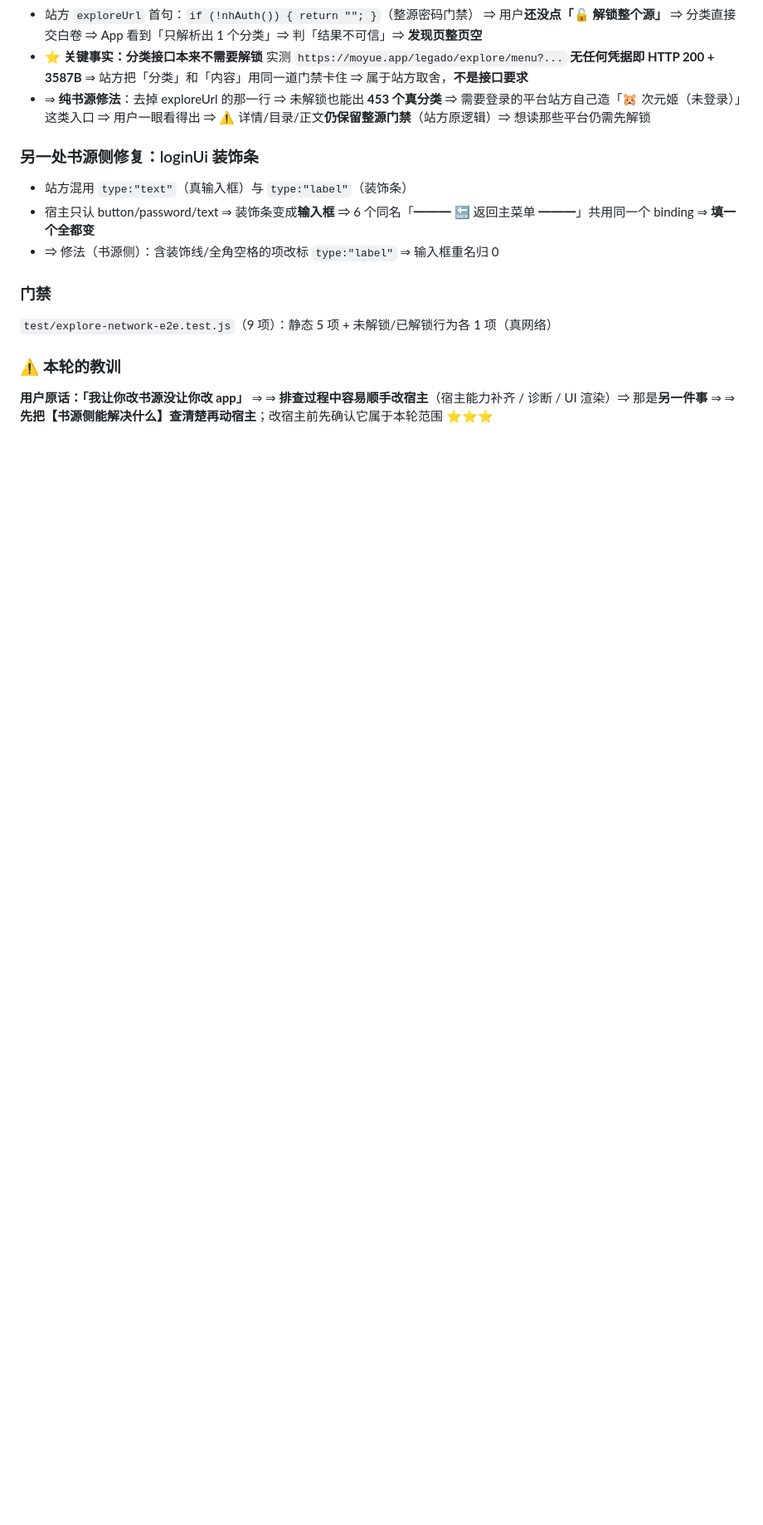
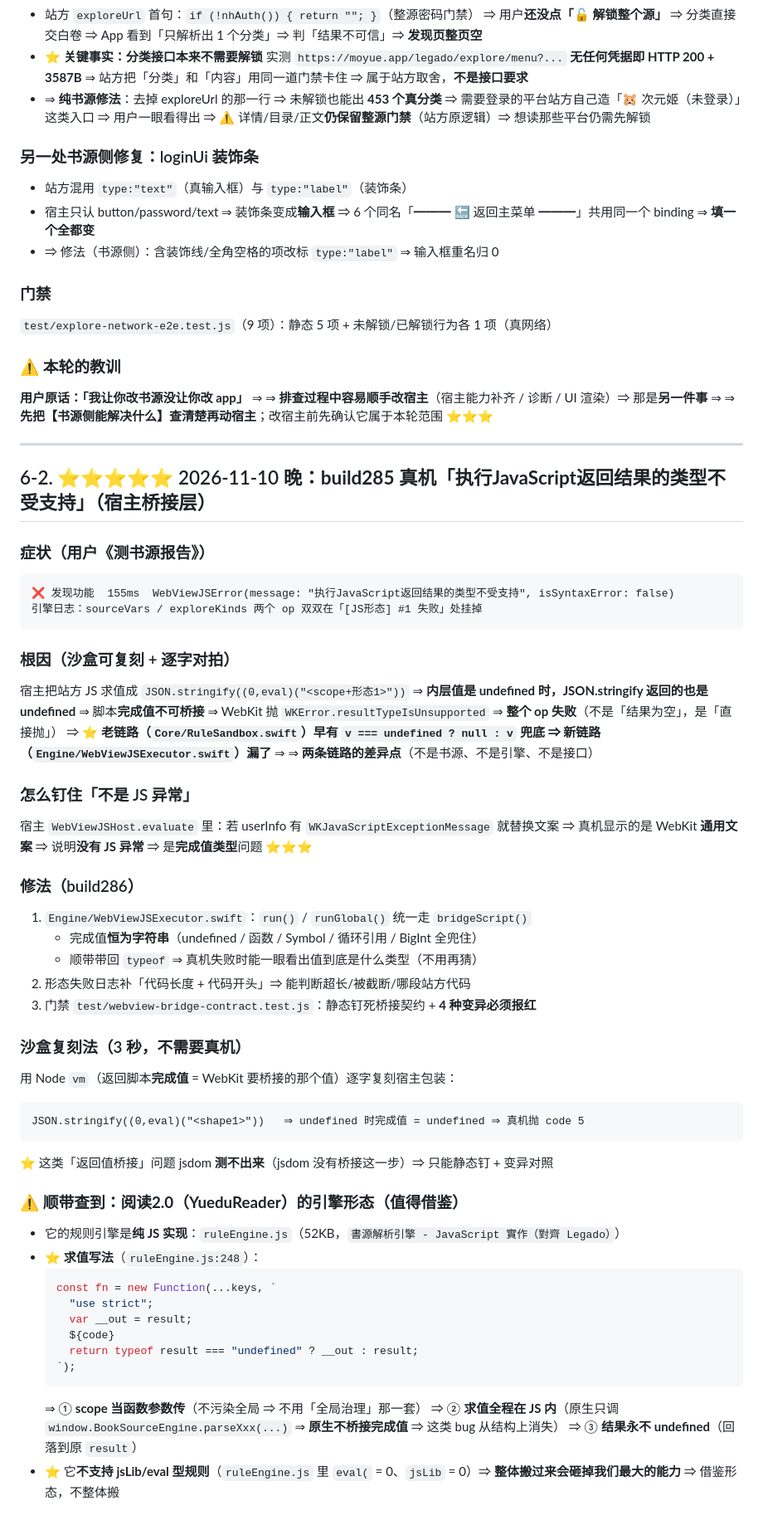
Before and after one commit to 806927125/qireaderlite, a Markdown page: 交接状态-2026-10-29.md, the part around the change. Shown at 83% size. GitHub-like rendering; blank space fills up the shorter version.

Commit message:
docs(交接): 记录 build286 宿主桥接修复 + 阅读2.0 引擎形态借鉴清单 [skip ci]

````diff
--- a/交接状态-2026-10-29.md
+++ b/交接状态-2026-10-29.md
@@ -239,3 +239,55 @@ B. source.get('token') 路线
 **用户原话：「我让你改书源没让你改 app」**
 ⇒ ⇒ **排查过程中容易顺手改宿主**（宿主能力补齐 / 诊断 / UI 渲染）⇒ 那是**另一件事**
 ⇒ ⇒ **先把【书源侧能解决什么】查清楚再动宿主**；改宿主前先确认它属于本轮范围 ⭐⭐⭐
+
+---
+
+## 6-2. ⭐⭐⭐⭐⭐ 2026-11-10 晚：**build285 真机「执行JavaScript返回结果的类型不受支持」**（宿主桥接层）
+
+### 症状（用户《测书源报告》）
+```
+❌ 发现功能  155ms  WebViewJSError(message: "执行JavaScript返回结果的类型不受支持", isSyntaxError: false)
+引擎日志：sourceVars / exploreKinds 两个 op 双双在「[JS形态] #1 失败」处挂掉
+```
+
+### 根因（沙盒可复刻 + 逐字对拍）
+宿主把站方 JS 求值成 `JSON.stringify((0,eval)("<scope+形态1>"))`
+⇒ **内层值是 undefined 时，JSON.stringify 返回的也是 undefined**
+⇒ 脚本**完成值不可桥接** ⇒ WebKit 抛 `WKError.resultTypeIsUnsupported`
+⇒ **整个 op 失败**（不是「结果为空」，是「直接抛」）
+⇒ ⭐ **老链路（`Core/RuleSandbox.swift`）早有 `v === undefined ? null : v` 兜底 ⇒ 新链路（`Engine/WebViewJSExecutor.swift`）漏了**
+⇒ ⇒ **两条链路的差异点**（不是书源、不是引擎、不是接口）
+
+### 怎么钉住「不是 JS 异常」
+宿主 `WebViewJSHost.evaluate` 里：若 userInfo 有 `WKJavaScriptExceptionMessage` 就替换文案
+⇒ 真机显示的是 WebKit **通用文案** ⇒ 说明**没有 JS 异常** ⇒ 是**完成值类型**问题 ⭐⭐⭐
+
+### 修法（build286）
+1. `Engine/WebViewJSExecutor.swift`：`run()` / `runGlobal()` 统一走 `bridgeScript()`
+   - 完成值**恒为字符串**（undefined / 函数 / Symbol / 循环引用 / BigInt 全兜住）
+   - 顺带带回 `typeof` ⇒ 真机失败时能一眼看出值到底是什么类型（不用再猜）
+2. 形态失败日志补「代码长度 + 代码开头」⇒ 能判断超长/被截断/哪段站方代码
+3. 门禁 `test/webview-bridge-contract.test.js`：静态钉死桥接契约 + **4 种变异必须报红**
+
+### 沙盒复刻法（3 秒，不需要真机）
+用 Node `vm`（返回脚本**完成值** = WebKit 要桥接的那个值）逐字复刻宿主包装：
+```
+JSON.stringify((0,eval)("<shape1>"))   ⇒ undefined 时完成值 = undefined ⇒ 真机抛 code 5
+```
+⭐ 这类「返回值桥接」问题 jsdom **测不出来**（jsdom 没有桥接这一步）⇒ 只能静态钉 + 变异对照
+
+### ⚠️ 顺带查到：**阅读2.0（YueduReader）的引擎形态**（值得借鉴）
+- 它的规则引擎是**纯 JS 实现**：`ruleEngine.js`（52KB，`書源解析引擎 - JavaScript 實作（對齊 Legado）`）
+- ⭐ **求值写法**（`ruleEngine.js:248`）：
+  ```js
+  const fn = new Function(...keys, `
+    "use strict";
+    var __out = result;
+    ${code}
+    return typeof result === "undefined" ? __out : result;
+  `);
+  ```
+  ⇒ ① **scope 当函数参数传**（不污染全局 ⇒ 不用「全局治理」那一套）
+  ⇒ ② **求值全程在 JS 内**（原生只调 `window.BookSourceEngine.parseXxx(...)` ⇒ **原生不桥接完成值** ⇒ 这类 bug 从结构上消失）
+  ⇒ ③ **结果永不 undefined**（回落到原 `result`）
+- ⭐ 它**不支持 jsLib/eval 型规则**（`ruleEngine.js` 里 `eval(` = 0、`jsLib` = 0）⇒ **整体搬过来会砸掉我们最大的能力** ⇒ 借鉴形态，不整体搬
````
